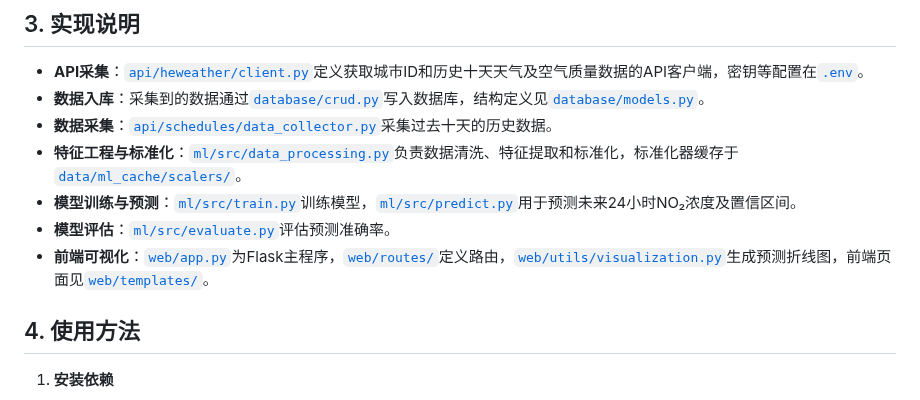
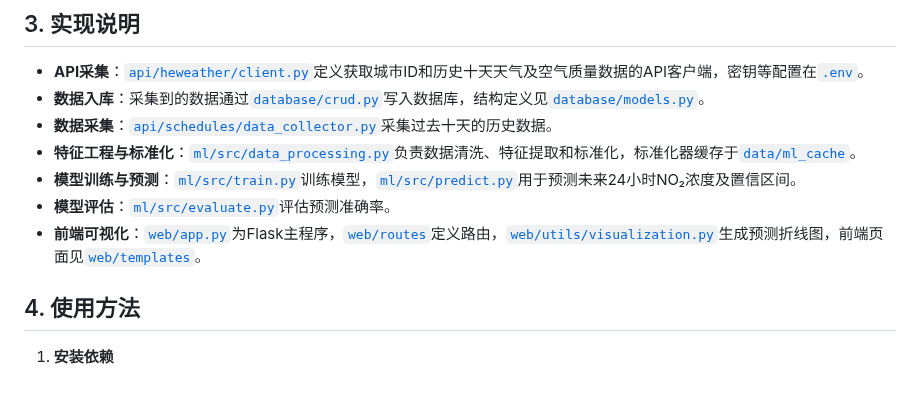
Before and after one commit to Scream9371/no2-prediction-system, a Markdown page: README.md, the part around one of its changes. GitHub-like rendering.

Commit message:
更新目录路径和缓存位置

```diff
--- a/README.md
+++ b/README.md
@@ -109,10 +109,10 @@ no2-prediction-system/
 - **API采集**：[`api/heweather/client.py`](api/heweather/client.py)定义获取城市ID和历史十天天气及空气质量数据的API客户端，密钥等配置在[`.env`](.env)。
 - **数据入库**：采集到的数据通过[`database/crud.py`](database/crud.py)写入数据库，结构定义见[`database/models.py`](database/models.py)。
 - **数据采集**：[`api/schedules/data_collector.py`](api/schedules/data_collector.py)采集过去十天的历史数据。
-- **特征工程与标准化**：[`ml/src/data_processing.py`](ml/src/data_processing.py)负责数据清洗、特征提取和标准化，标准化器缓存于[`data/ml_cache/scalers/`](data/ml_cache/scalers/)。
+- **特征工程与标准化**：[`ml/src/data_processing.py`](ml/src/data_processing.py)负责数据清洗、特征提取和标准化，标准化器缓存于[`data/ml_cache`](data/ml_cache)。
 - **模型训练与预测**：[`ml/src/train.py`](ml/src/train.py)训练模型，[`ml/src/predict.py`](ml/src/predict.py)用于预测未来24小时NO₂浓度及置信区间。
 - **模型评估**：[`ml/src/evaluate.py`](ml/src/evaluate.py)评估预测准确率。
-- **前端可视化**：[`web/app.py`](web/app.py)为Flask主程序，[`web/routes/`](web/routes/)定义路由，[`web/utils/visualization.py`](web/utils/visualization.py)生成预测折线图，前端页面见[`web/templates/`](web/templates/)。
+- **前端可视化**：[`web/app.py`](web/app.py)为Flask主程序，[`web/routes`](web/routes)定义路由，[`web/utils/visualization.py`](web/utils/visualization.py)生成预测折线图，前端页面见[`web/templates`](web/templates)。
 
 ## 4. 使用方法
 
```
Also changed, not shown: other parts of README.md (+1 -1 lines).
